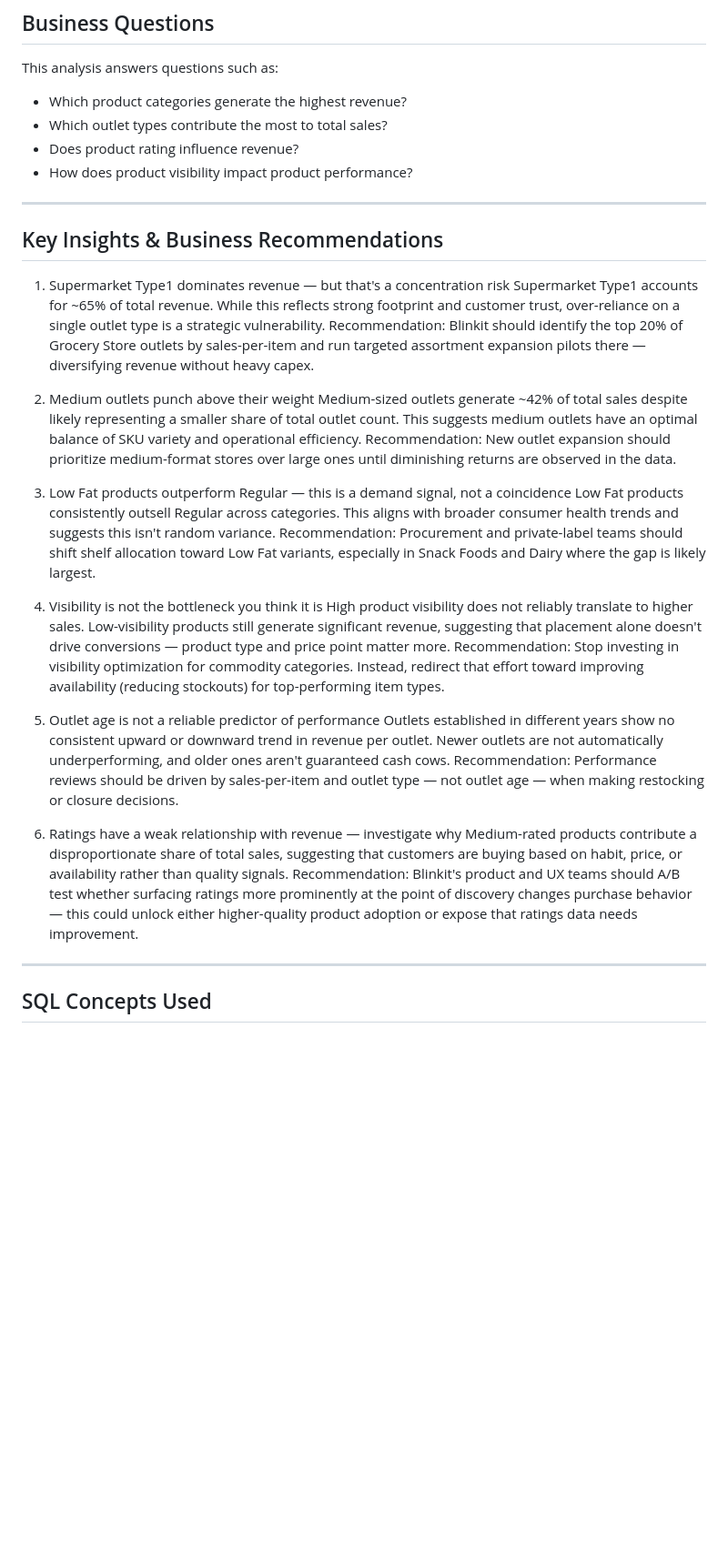
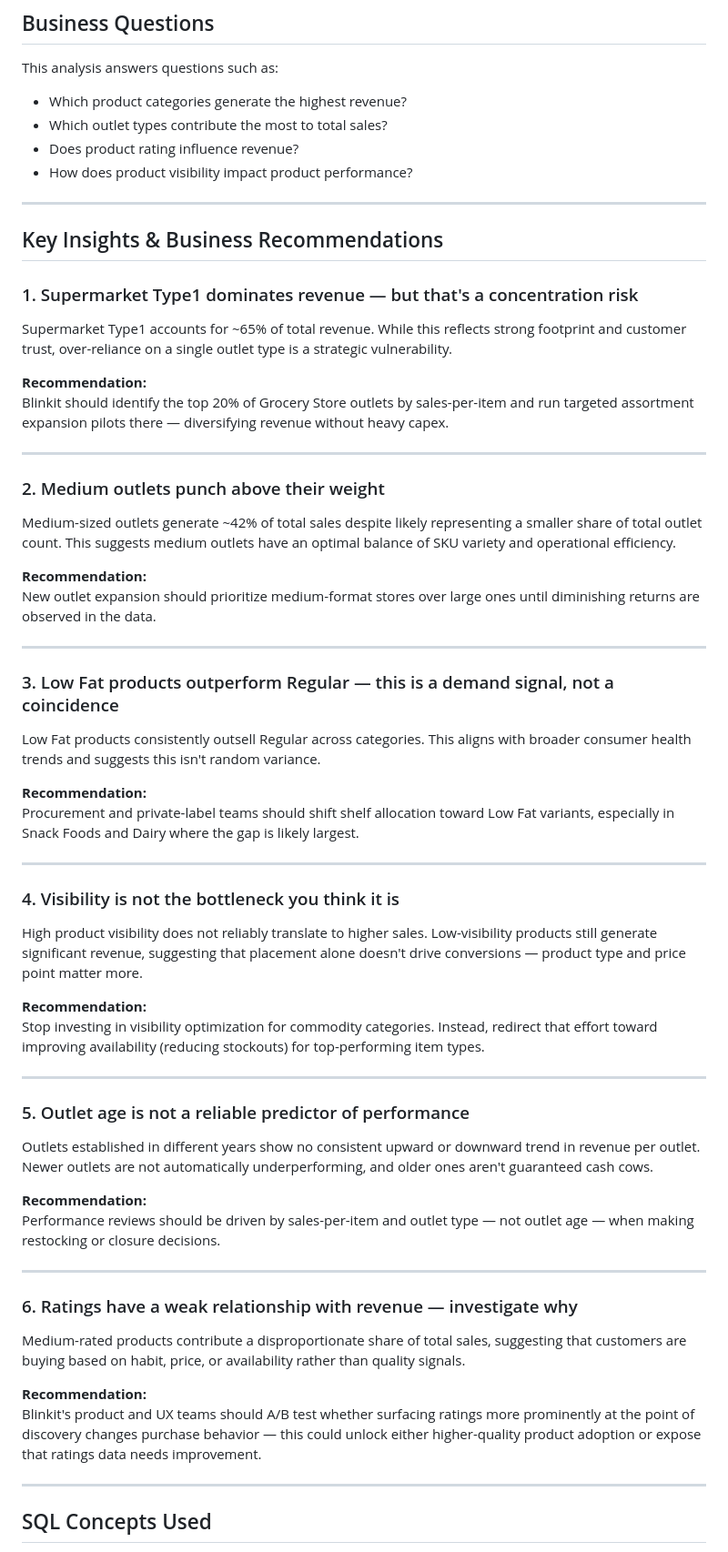
Before and after one commit to Pooja201001/blinkit-sql-sales-analysis, a Markdown page: README.md, the part around the change. Shown at 91% size. Drawn GitHub-style; blank space fills up the shorter version.

```diff
--- a/README.md
+++ b/README.md
@@ -29,25 +29,54 @@ This analysis answers questions such as:
 
 ---
 
+
 ## Key Insights & Business Recommendations
 
-1. Supermarket Type1 dominates revenue — but that's a concentration risk
-Supermarket Type1 accounts for ~65% of total revenue. While this reflects strong footprint and customer trust, over-reliance on a single outlet type is a strategic vulnerability. Recommendation: Blinkit should identify the top 20% of Grocery Store outlets by sales-per-item and run targeted assortment expansion pilots there — diversifying revenue without heavy capex.
+### 1. Supermarket Type1 dominates revenue — but that's a concentration risk
+Supermarket Type1 accounts for ~65% of total revenue. While this reflects strong footprint and customer trust, over-reliance on a single outlet type is a strategic vulnerability.
 
-2. Medium outlets punch above their weight
-Medium-sized outlets generate ~42% of total sales despite likely representing a smaller share of total outlet count. This suggests medium outlets have an optimal balance of SKU variety and operational efficiency. Recommendation: New outlet expansion should prioritize medium-format stores over large ones until diminishing returns are observed in the data.
+**Recommendation:**
+Blinkit should identify the top 20% of Grocery Store outlets by sales-per-item and run targeted assortment expansion pilots there — diversifying revenue without heavy capex.
 
-3. Low Fat products outperform Regular — this is a demand signal, not a coincidence
-Low Fat products consistently outsell Regular across categories. This aligns with broader consumer health trends and suggests this isn't random variance. Recommendation: Procurement and private-label teams should shift shelf allocation toward Low Fat variants, especially in Snack Foods and Dairy where the gap is likely largest.
+---
 
-4. Visibility is not the bottleneck you think it is
-High product visibility does not reliably translate to higher sales. Low-visibility products still generate significant revenue, suggesting that placement alone doesn't drive conversions — product type and price point matter more. Recommendation: Stop investing in visibility optimization for commodity categories. Instead, redirect that effort toward improving availability (reducing stockouts) for top-performing item types.
+### 2. Medium outlets punch above their weight
+Medium-sized outlets generate ~42% of total sales despite likely representing a smaller share of total outlet count. This suggests medium outlets have an optimal balance of SKU variety and operational efficiency.
 
-5. Outlet age is not a reliable predictor of performance
-Outlets established in different years show no consistent upward or downward trend in revenue per outlet. Newer outlets are not automatically underperforming, and older ones aren't guaranteed cash cows. Recommendation: Performance reviews should be driven by sales-per-item and outlet type — not outlet age — when making restocking or closure decisions.
+**Recommendation:**
+New outlet expansion should prioritize medium-format stores over large ones until diminishing returns are observed in the data.
 
-6. Ratings have a weak relationship with revenue — investigate why
-Medium-rated products contribute a disproportionate share of total sales, suggesting that customers are buying based on habit, price, or availability rather than quality signals. Recommendation: Blinkit's product and UX teams should A/B test whether surfacing ratings more prominently at the point of discovery changes purchase behavior — this could unlock either higher-quality product adoption or expose that ratings data needs improvement.
+---
+
+### 3. Low Fat products outperform Regular — this is a demand signal, not a coincidence
+Low Fat products consistently outsell Regular across categories. This aligns with broader consumer health trends and suggests this isn't random variance.
+
+**Recommendation:**
+Procurement and private-label teams should shift shelf allocation toward Low Fat variants, especially in Snack Foods and Dairy where the gap is likely largest.
+
+---
+
+### 4. Visibility is not the bottleneck you think it is
+High product visibility does not reliably translate to higher sales. Low-visibility products still generate significant revenue, suggesting that placement alone doesn't drive conversions — product type and price point matter more.
+
+**Recommendation:**
+Stop investing in visibility optimization for commodity categories. Instead, redirect that effort toward improving availability (reducing stockouts) for top-performing item types.
+
+---
+
+### 5. Outlet age is not a reliable predictor of performance
+Outlets established in different years show no consistent upward or downward trend in revenue per outlet. Newer outlets are not automatically underperforming, and older ones aren't guaranteed cash cows.
+
+**Recommendation:**
+Performance reviews should be driven by sales-per-item and outlet type — not outlet age — when making restocking or closure decisions.
+
+---
+
+### 6. Ratings have a weak relationship with revenue — investigate why
+Medium-rated products contribute a disproportionate share of total sales, suggesting that customers are buying based on habit, price, or availability rather than quality signals.
+
+**Recommendation:**
+Blinkit's product and UX teams should A/B test whether surfacing ratings more prominently at the point of discovery changes purchase behavior — this could unlock either higher-quality product adoption or expose that ratings data needs improvement.
 
 ---
 
```
